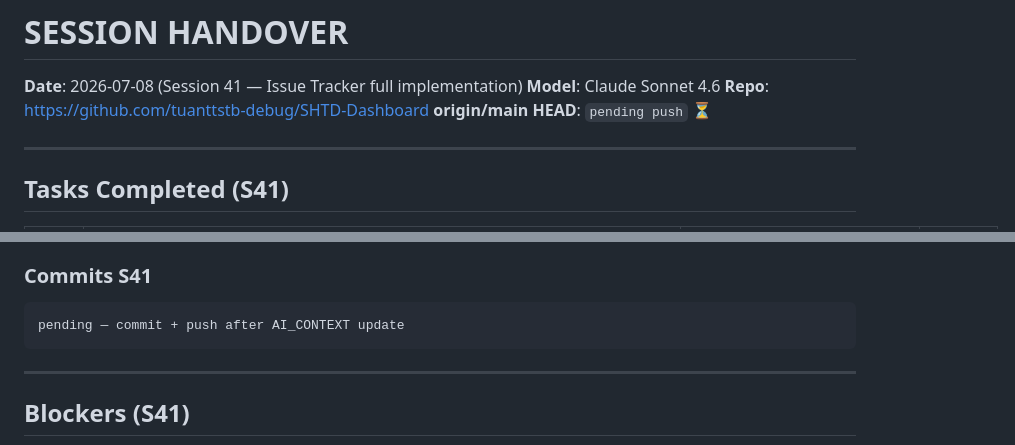
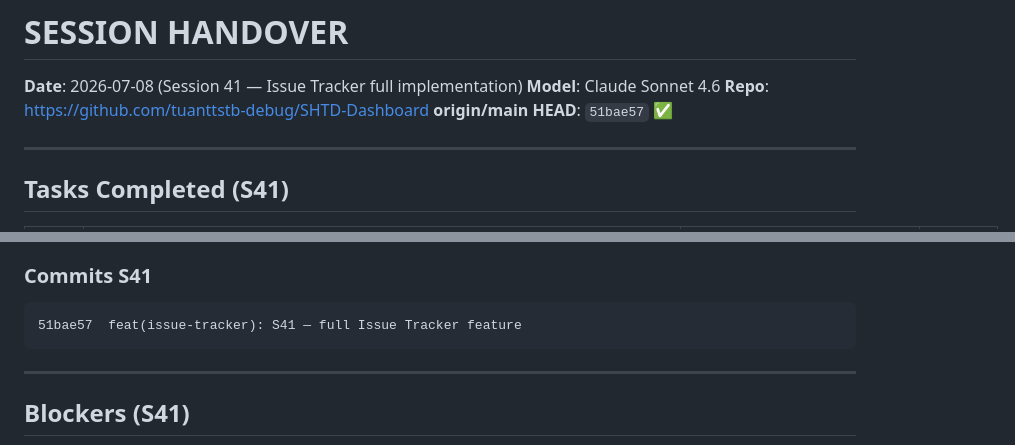
Before and after one commit to tuanttstb-debug/SHTD-Dashboard, a Markdown page: AI_CONTEXT/SESSION_HANDOVER.md, 2 parts joined by grey strips. Rendered like a GitHub page.

Commit message:
docs: S41 handover — update commit hash 51bae57
Co-Authored-By: Claude Sonnet 4.6 <noreply@anthropic.com>

````diff
--- a/AI_CONTEXT/SESSION_HANDOVER.md
+++ b/AI_CONTEXT/SESSION_HANDOVER.md
@@ -2,7 +2,7 @@
 **Date**: 2026-07-08 (Session 41 — Issue Tracker full implementation)
 **Model**: Claude Sonnet 4.6
 **Repo**: https://github.com/tuanttstb-debug/SHTD-Dashboard
-**origin/main HEAD**: `pending push` ⏳
+**origin/main HEAD**: `51bae57` ✅
 
 ---
 
@@ -37,7 +37,7 @@
 
 ### Commits S41
 ```
-pending — commit + push after AI_CONTEXT update
+51bae57  feat(issue-tracker): S41 — full Issue Tracker feature
 ```
 
 ---
````
